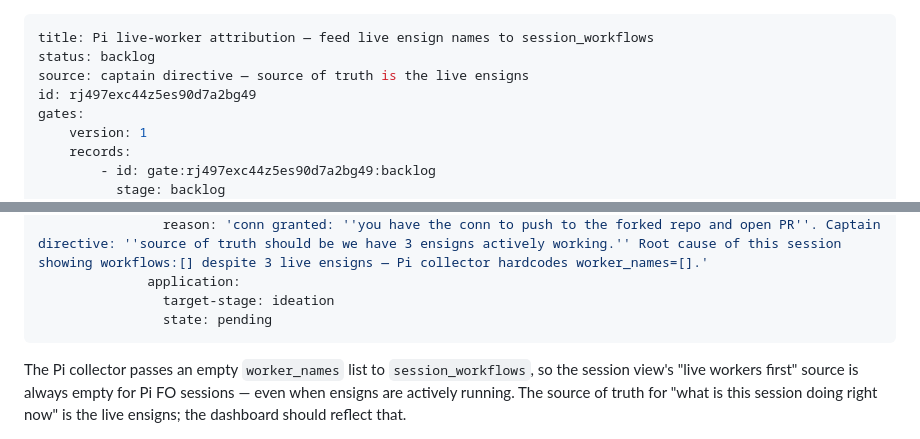
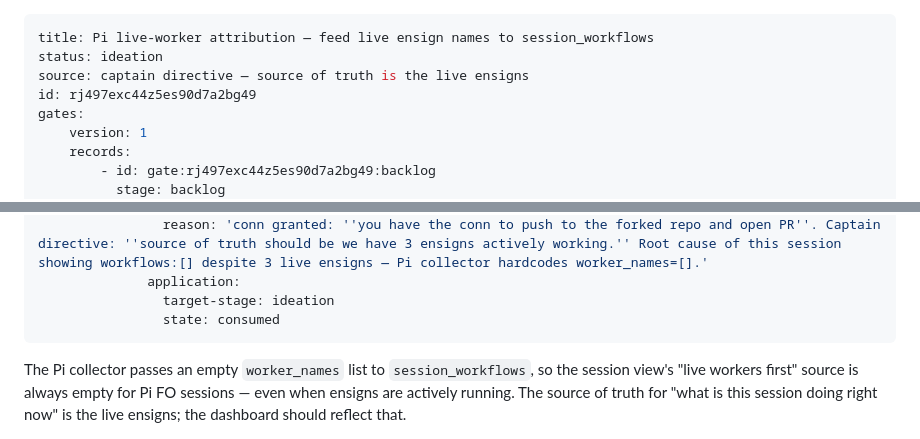
Before and after one commit to clkao/cargento, a Markdown page: pi-live-worker-attribution/index.md, 2 parts joined by grey strips. Drawn GitHub-style.

Commit message:
gate: consume pi-live-worker-attribution -> ideation

```diff
--- a/pi-live-worker-attribution/index.md
+++ b/pi-live-worker-attribution/index.md
@@ -1,6 +1,6 @@
 ---
 title: Pi live-worker attribution — feed live ensign names to session_workflows
-status: backlog
+status: ideation
 source: captain directive — source of truth is the live ensigns
 id: rj497exc44z5es90d7a2bg49
 gates:
@@ -25,7 +25,7 @@ gates:
                 reason: 'conn granted: ''you have the conn to push to the forked repo and open PR''. Captain directive: ''source of truth should be we have 3 ensigns actively working.'' Root cause of this session showing workflows:[] despite 3 live ensigns — Pi collector hardcodes worker_names=[].'
               application:
                 target-stage: ideation
-                state: pending
+                state: consumed
 ---
 
 The Pi collector passes an empty `worker_names` list to `session_workflows`, so the session view's "live workers first" source is always empty for Pi FO sessions — even when ensigns are actively running. The source of truth for "what is this session doing right now" is the live ensigns; the dashboard should reflect that.
```
